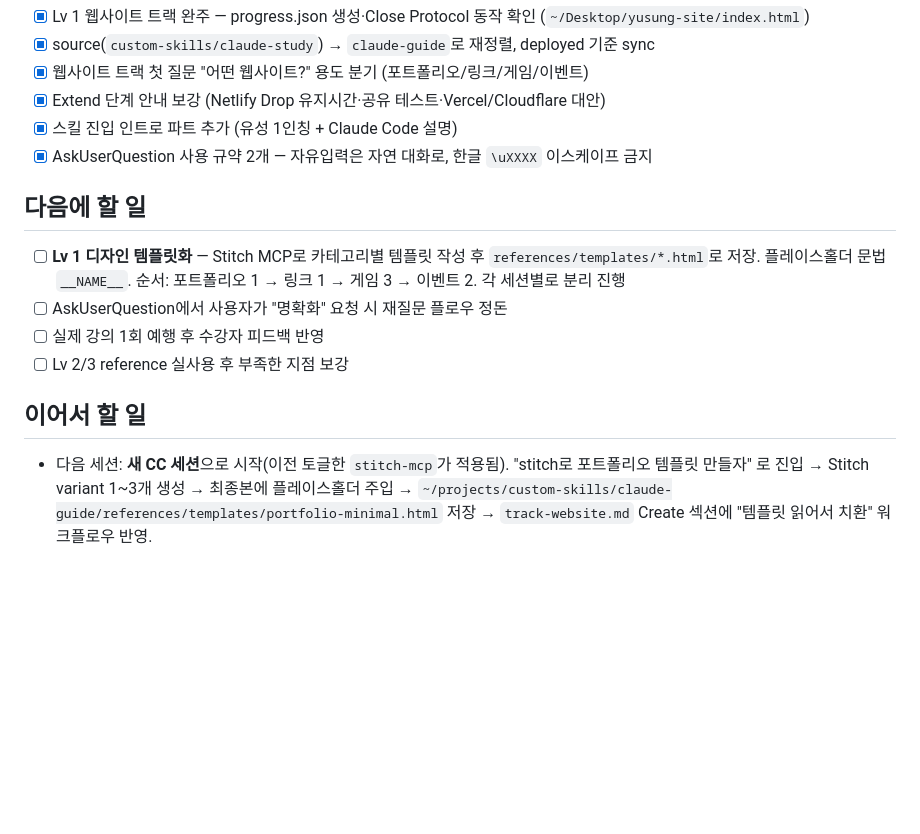
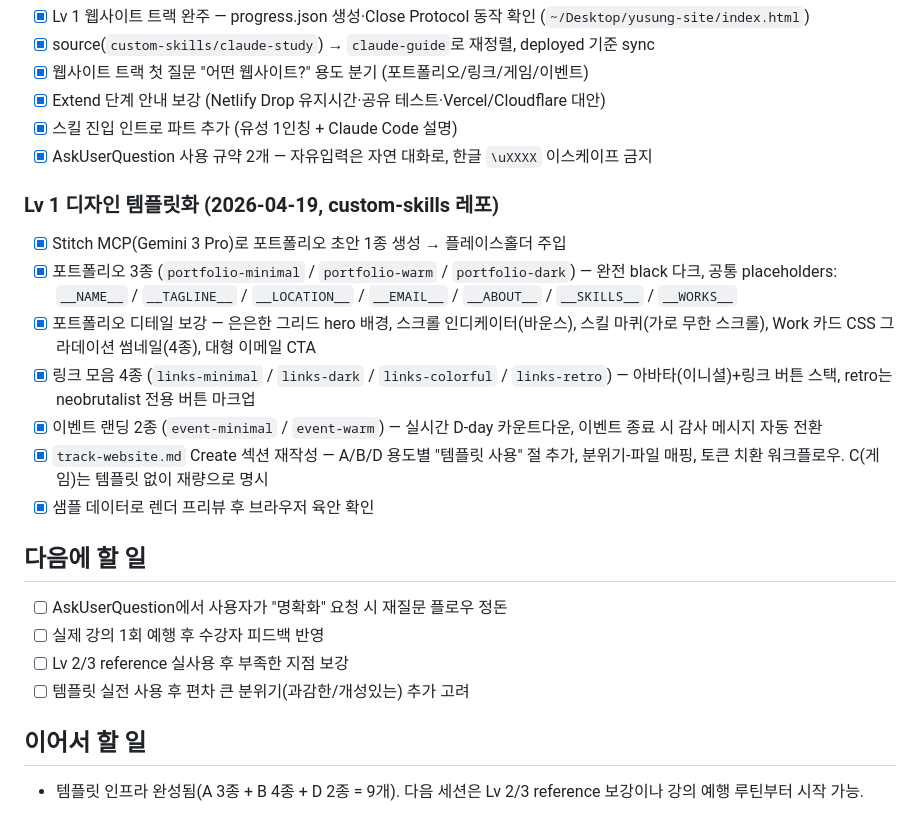
Before and after one commit to lumatic2/claude-code-guide, a Markdown page: ROADMAP.md, the part around the change. Rendered like a GitHub page; blank space fills up the shorter version.

Commit message:
docs: ROADMAP — Lv 1 디자인 템플릿화 완료 기록
포트폴리오 3종 + 링크 모음 4종 + 이벤트 랜딩 2종(총 9개) 템플릿화 완료.
Stitch MCP 초안 + 플레이스홀더 주입 + 분위기별 색 변형 패턴 확립.

Co-Authored-By: Claude Opus 4.7 (1M context) <noreply@anthropic.com>

```diff
--- a/ROADMAP.md
+++ b/ROADMAP.md
@@ -41,13 +41,22 @@
 - [x] 스킬 진입 인트로 파트 추가 (유성 1인칭 + Claude Code 설명)
 - [x] AskUserQuestion 사용 규약 2개 — 자유입력은 자연 대화로, 한글 `\uXXXX` 이스케이프 금지
 
+### Lv 1 디자인 템플릿화 (2026-04-19, custom-skills 레포)
+- [x] Stitch MCP(Gemini 3 Pro)로 포트폴리오 초안 1종 생성 → 플레이스홀더 주입
+- [x] 포트폴리오 3종 (`portfolio-minimal` / `portfolio-warm` / `portfolio-dark`) — 완전 black 다크, 공통 placeholders: `__NAME__` / `__TAGLINE__` / `__LOCATION__` / `__EMAIL__` / `__ABOUT__` / `__SKILLS__` / `__WORKS__`
+- [x] 포트폴리오 디테일 보강 — 은은한 그리드 hero 배경, 스크롤 인디케이터(바운스), 스킬 마퀴(가로 무한 스크롤), Work 카드 CSS 그라데이션 썸네일(4종), 대형 이메일 CTA
+- [x] 링크 모음 4종 (`links-minimal` / `links-dark` / `links-colorful` / `links-retro`) — 아바타(이니셜)+링크 버튼 스택, retro는 neobrutalist 전용 버튼 마크업
+- [x] 이벤트 랜딩 2종 (`event-minimal` / `event-warm`) — 실시간 D-day 카운트다운, 이벤트 종료 시 감사 메시지 자동 전환
+- [x] `track-website.md` Create 섹션 재작성 — A/B/D 용도별 "템플릿 사용" 절 추가, 분위기-파일 매핑, 토큰 치환 워크플로우. C(게임)는 템플릿 없이 재량으로 명시
+- [x] 샘플 데이터로 렌더 프리뷰 후 브라우저 육안 확인
+
 ## 다음에 할 일
 
-- [ ] **Lv 1 디자인 템플릿화** — Stitch MCP로 카테고리별 템플릿 작성 후 `references/templates/*.html`로 저장. 플레이스홀더 문법 `__NAME__`. 순서: 포트폴리오 1 → 링크 1 → 게임 3 → 이벤트 2. 각 세션별로 분리 진행
 - [ ] AskUserQuestion에서 사용자가 "명확화" 요청 시 재질문 플로우 정돈
 - [ ] 실제 강의 1회 예행 후 수강자 피드백 반영
 - [ ] Lv 2/3 reference 실사용 후 부족한 지점 보강
+- [ ] 템플릿 실전 사용 후 편차 큰 분위기(과감한/개성있는) 추가 고려
 
 ## 이어서 할 일
 
-- 다음 세션: **새 CC 세션**으로 시작(이전 토글한 `stitch-mcp`가 적용됨). "stitch로 포트폴리오 템플릿 만들자" 로 진입 → Stitch variant 1~3개 생성 → 최종본에 플레이스홀더 주입 → `~/projects/custom-skills/claude-guide/references/templates/portfolio-minimal.html` 저장 → `track-website.md` Create 섹션에 "템플릿 읽어서 치환" 워크플로우 반영.
+- 템플릿 인프라 완성됨(A 3종 + B 4종 + D 2종 = 9개). 다음 세션은 Lv 2/3 reference 보강이나 강의 예행 루틴부터 시작 가능.
```
